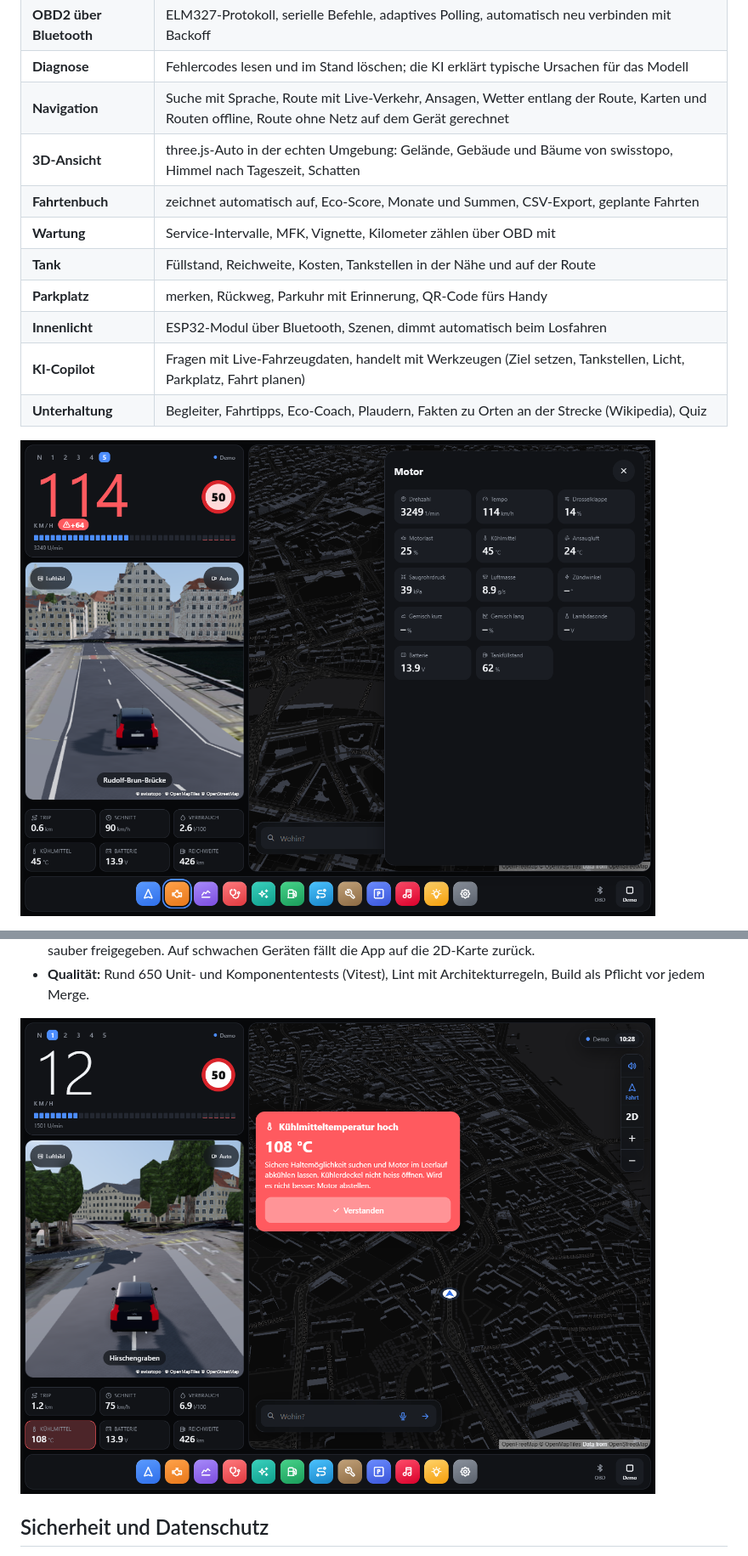
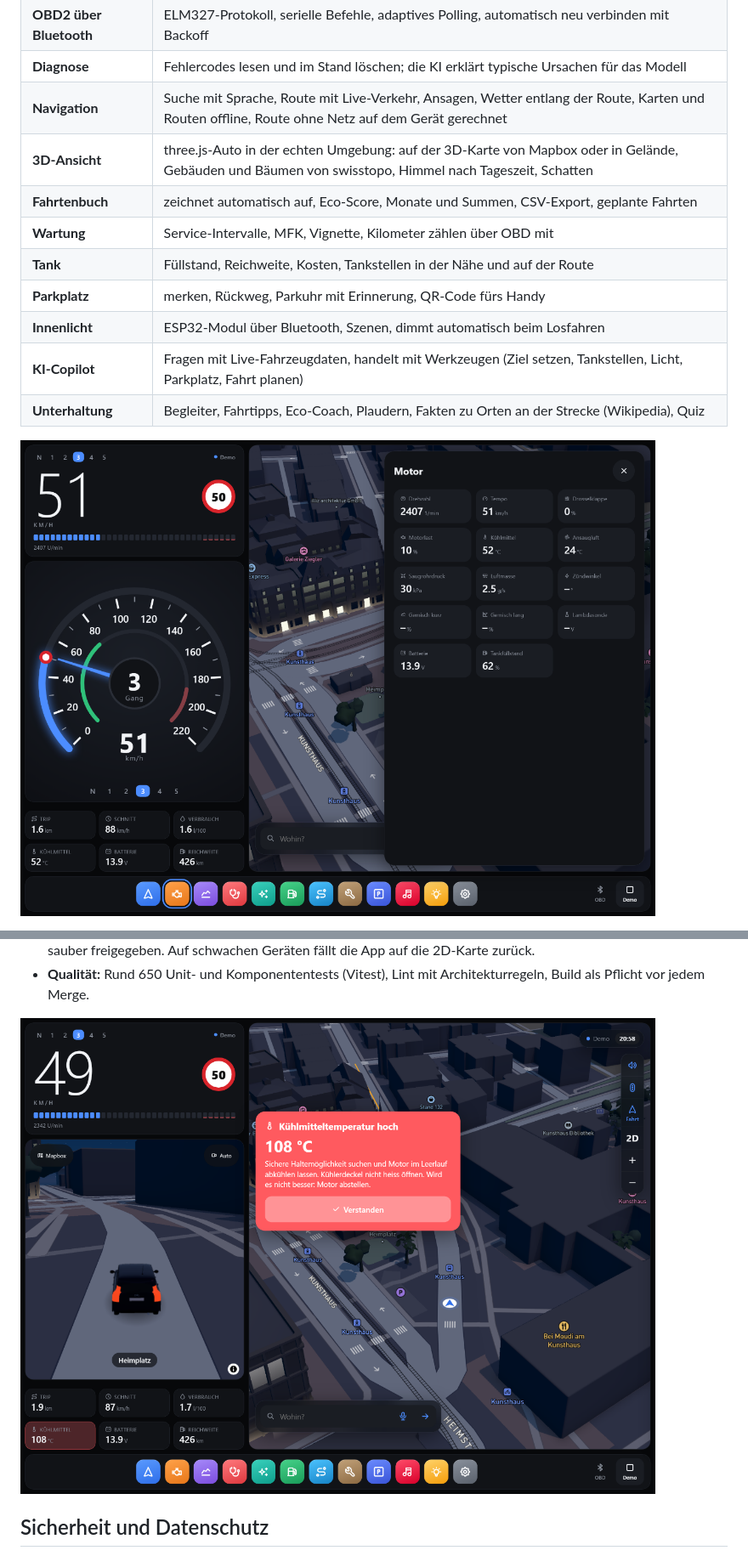
Before and after one commit to WeslleyDeSouza/app-CoDriveMate, a Markdown page: docs/produkt/portfolio.md, 2 parts joined by grey strips. Shown at 85% size. Drawn GitHub-style; pictures changed too: docs/screenshots/engine.png, docs/screenshots/warning.png.

```diff
--- a/docs/produkt/portfolio.md
+++ b/docs/produkt/portfolio.md
@@ -21,7 +21,7 @@ ein Citroën Xsara Picasso, gebaut ist die App für jedes Fahrzeug.
 | **OBD2 über Bluetooth** | ELM327-Protokoll, serielle Befehle, adaptives Polling, automatisch neu verbinden mit Backoff |
 | **Diagnose** | Fehlercodes lesen und im Stand löschen; die KI erklärt typische Ursachen für das Modell |
 | **Navigation** | Suche mit Sprache, Route mit Live-Verkehr, Ansagen, Wetter entlang der Route, Karten und Routen offline, Route ohne Netz auf dem Gerät gerechnet |
-| **3D-Ansicht** | three.js-Auto in der echten Umgebung: Gelände, Gebäude und Bäume von swisstopo, Himmel nach Tageszeit, Schatten |
+| **3D-Ansicht** | three.js-Auto in der echten Umgebung: auf der 3D-Karte von Mapbox oder in Gelände, Gebäuden und Bäumen von swisstopo, Himmel nach Tageszeit, Schatten |
 | **Fahrtenbuch** | zeichnet automatisch auf, Eco-Score, Monate und Summen, CSV-Export, geplante Fahrten |
 | **Wartung** | Service-Intervalle, MFK, Vignette, Kilometer zählen über OBD mit |
 | **Tank** | Füllstand, Reichweite, Kosten, Tankstellen in der Nähe und auf der Route |
```
Also changed, not shown: other parts of docs/produkt/portfolio.md (+4 -1 lines), README.md (+8 -4 lines), docs/README.md (+1 -1 lines), docs/screenshots/cockpit.png, docs/screenshots/lighting.png.
